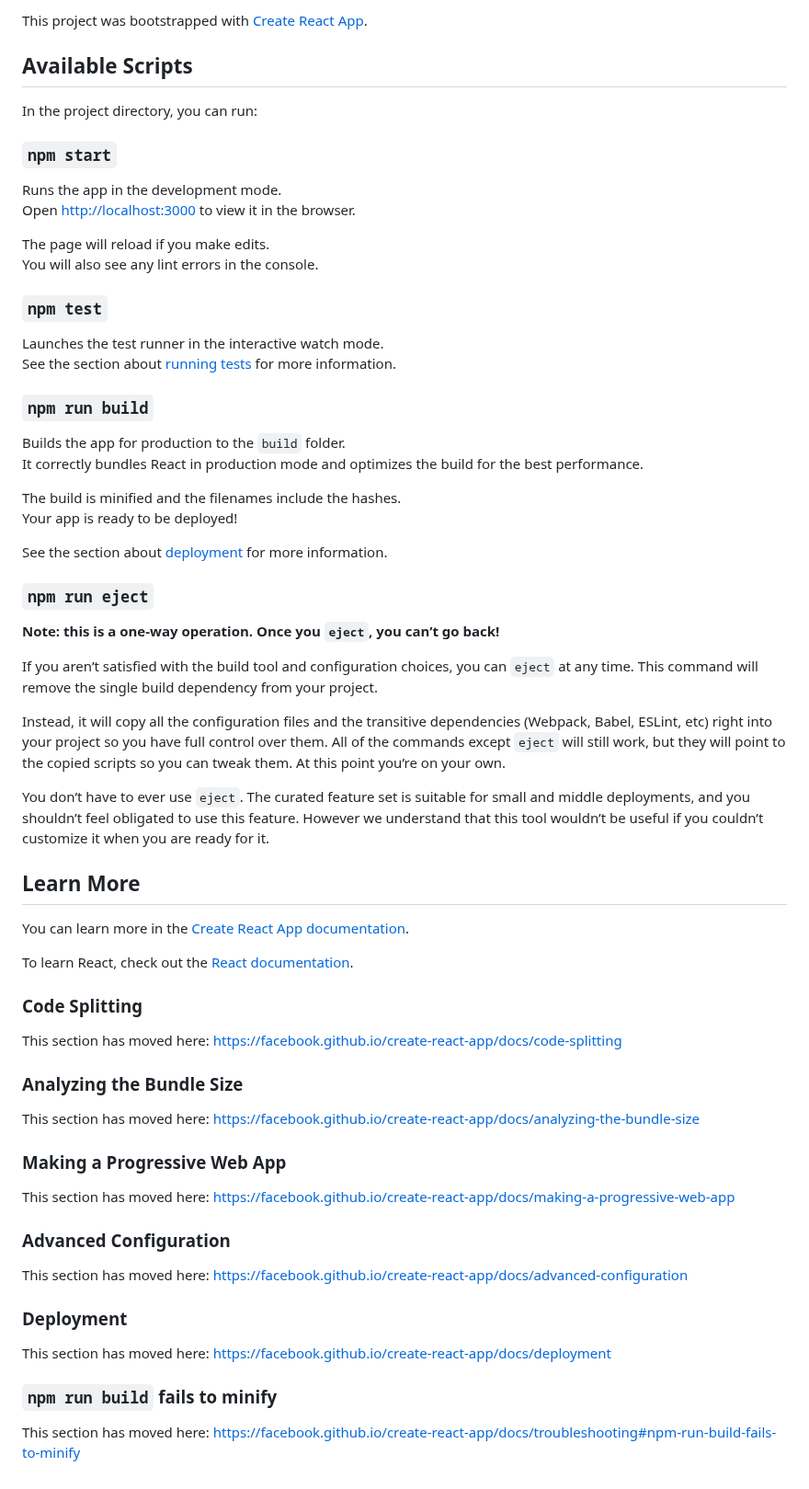
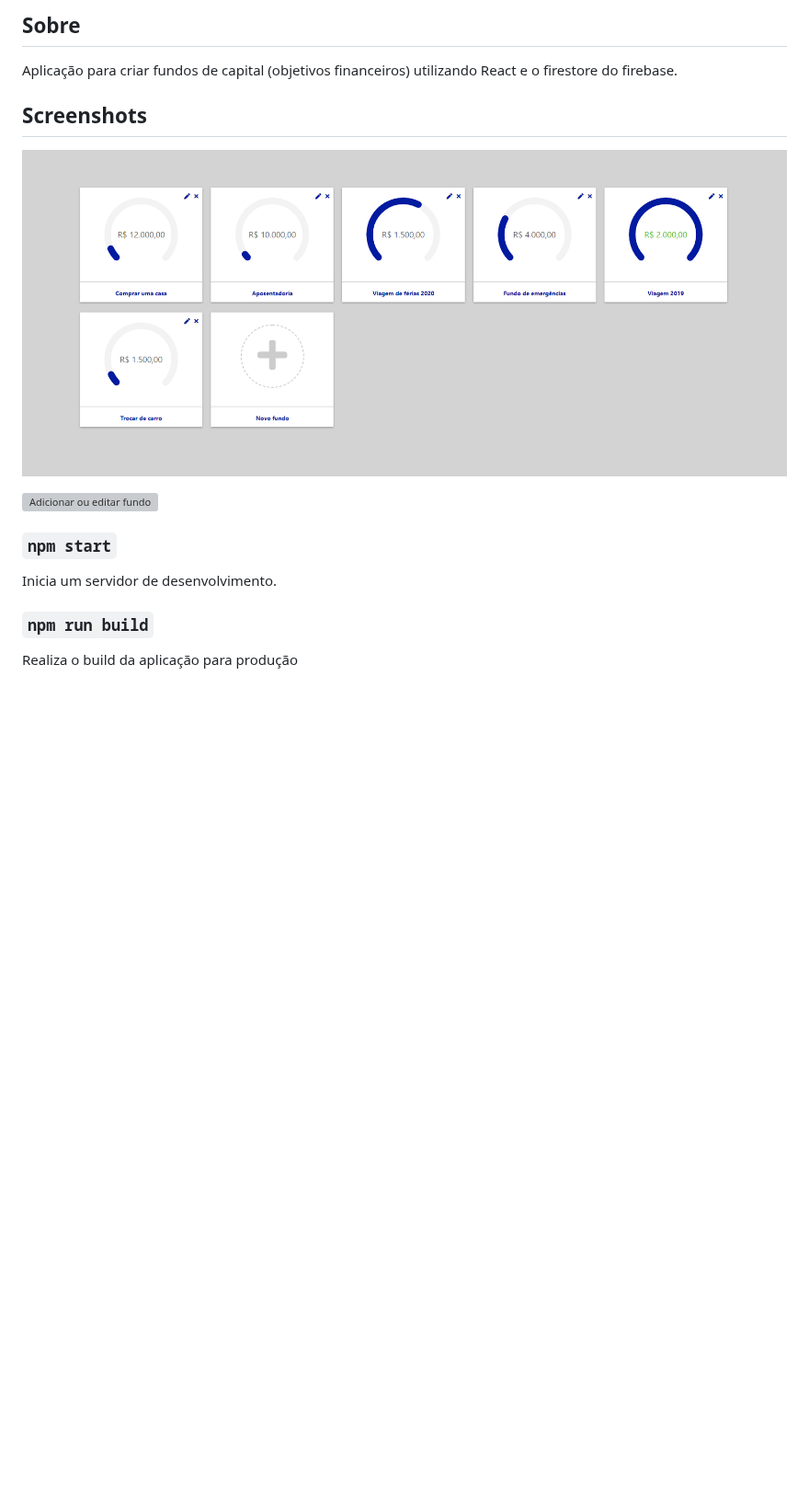
Before and after one commit to lira92/AulaReactFirebase, a Markdown page: README.md, the part around the change. Shown at 92% size. Drawn GitHub-style; pictures changed too: screenshots/home.png (added); blank space fills up the shorter version; grey boxes are pictures that could not be loaded.

Commit message:
Adicionados screenshots

```diff
--- a/README.md
+++ b/README.md
@@ -1,68 +1,17 @@
-This project was bootstrapped with [Create React App](https://github.com/facebook/create-react-app).
+## Sobre
 
-## Available Scripts
+Aplicação para criar fundos de capital (objetivos financeiros) utilizando React e o firestore do firebase.
 
-In the project directory, you can run:
+## Screenshots
+
+![Home](/screenshots/home.png?raw=true "Home")
+
+![Adicionar ou editar fundo](/screenshots/editar.png?raw=true "Adicionar ou editar fundo")
 
 ### `npm start`
 
-Runs the app in the development mode.<br />
-Open [http://localhost:3000](http://localhost:3000) to view it in the browser.
-
-The page will reload if you make edits.<br />
-You will also see any lint errors in the console.
-
-### `npm test`
-
-Launches the test runner in the interactive watch mode.<br />
-See the section about [running tests](https://facebook.github.io/create-react-app/docs/running-tests) for more information.
+Inicia um servidor de desenvolvimento.
 
 ### `npm run build`
 
-Builds the app for production to the `build` folder.<br />
-It correctly bundles React in production mode and optimizes the build for the best performance.
-
-The build is minified and the filenames include the hashes.<br />
-Your app is ready to be deployed!
-
-See the section about [deployment](https://facebook.github.io/create-react-app/docs/deployment) for more information.
-
-### `npm run eject`
-
-**Note: this is a one-way operation. Once you `eject`, you can’t go back!**
-
-If you aren’t satisfied with the build tool and configuration choices, you can `eject` at any time. This command will remove the single build dependency from your project.
-
-Instead, it will copy all the configuration files and the transitive dependencies (Webpack, Babel, ESLint, etc) right into your project so you have full control over them. All of the commands except `eject` will still work, but they will point to the copied scripts so you can tweak them. At this point you’re on your own.
-
-You don’t have to ever use `eject`. The curated feature set is suitable for small and middle deployments, and you shouldn’t feel obligated to use this feature. However we understand that this tool wouldn’t be useful if you couldn’t customize it when you are ready for it.
-
-## Learn More
-
-You can learn more in the [Create React App documentation](https://facebook.github.io/create-react-app/docs/getting-started).
-
-To learn React, check out the [React documentation](https://reactjs.org/).
-
-### Code Splitting
-
-This section has moved here: https://facebook.github.io/create-react-app/docs/code-splitting
-
-### Analyzing the Bundle Size
-
-This section has moved here: https://facebook.github.io/create-react-app/docs/analyzing-the-bundle-size
-
-### Making a Progressive Web App
-
-This section has moved here: https://facebook.github.io/create-react-app/docs/making-a-progressive-web-app
-
-### Advanced Configuration
-
-This section has moved here: https://facebook.github.io/create-react-app/docs/advanced-configuration
-
-### Deployment
-
-This section has moved here: https://facebook.github.io/create-react-app/docs/deployment
-
-### `npm run build` fails to minify
-
-This section has moved here: https://facebook.github.io/create-react-app/docs/troubleshooting#npm-run-build-fails-to-minify
+Realiza o build da aplicação para produção
```
Also changed, not shown: screenshots/editar.PNG (added).
